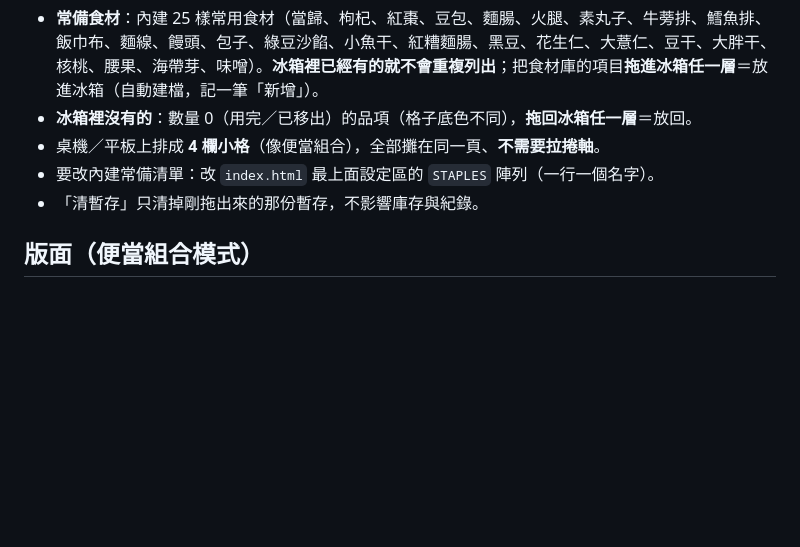
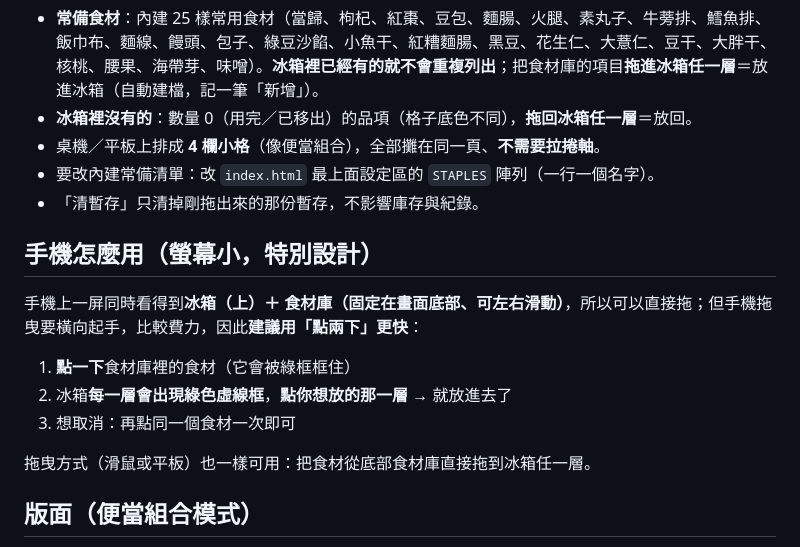
Before and after one commit to richfly2u/frozen-storage, a Markdown page: README.md, the part around the change. Drawn GitHub-style; blank space fills up the shorter version.

Commit message:
README：手機操作說明

```diff
--- a/README.md
+++ b/README.md
@@ -36,6 +36,16 @@
 - 桌機／平板上排成 **4 欄小格**（像便當組合），全部攤在同一頁、**不需要拉捲軸**。
 - 要改內建常備清單：改 `index.html` 最上面設定區的 `STAPLES` 陣列（一行一個名字）。
 - 「清暫存」只清掉剛拖出來的那份暫存，不影響庫存與紀錄。
+
+## 手機怎麼用（螢幕小，特別設計）
+
+手機上一屏同時看得到**冰箱（上）＋ 食材庫（固定在畫面底部、可左右滑動）**，所以可以直接拖；但手機拖曳要橫向起手，比較費力，因此**建議用「點兩下」更快**：
+
+1. **點一下**食材庫裡的食材（它會被綠框框住）
+2. 冰箱**每一層會出現綠色虛線框**，**點你想放的那一層** → 就放進去了
+3. 想取消：再點同一個食材一次即可
+
+拖曳方式（滑鼠或平板）也一樣可用：把食材從底部食材庫直接拖到冰箱任一層。
 
 ## 版面（便當組合模式）
 
```
